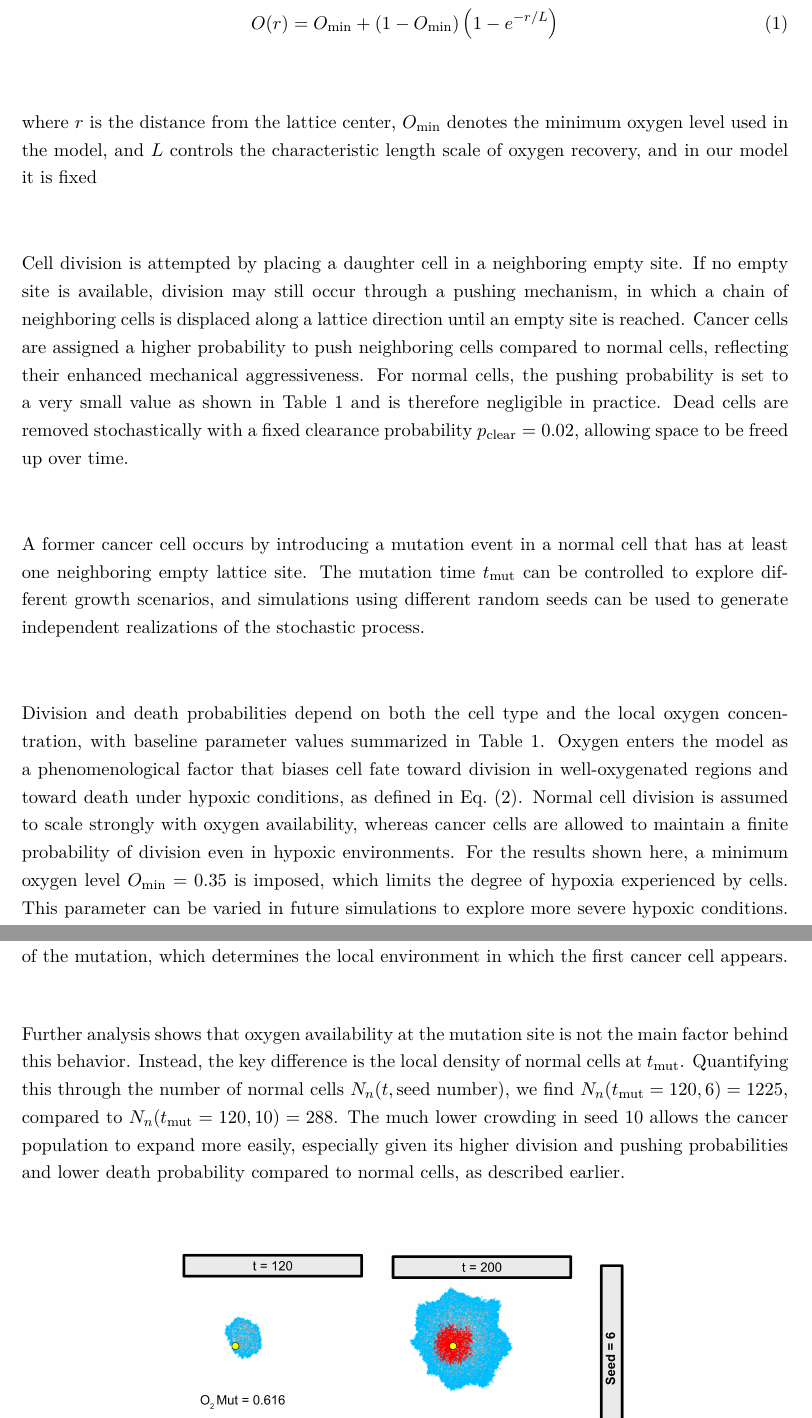
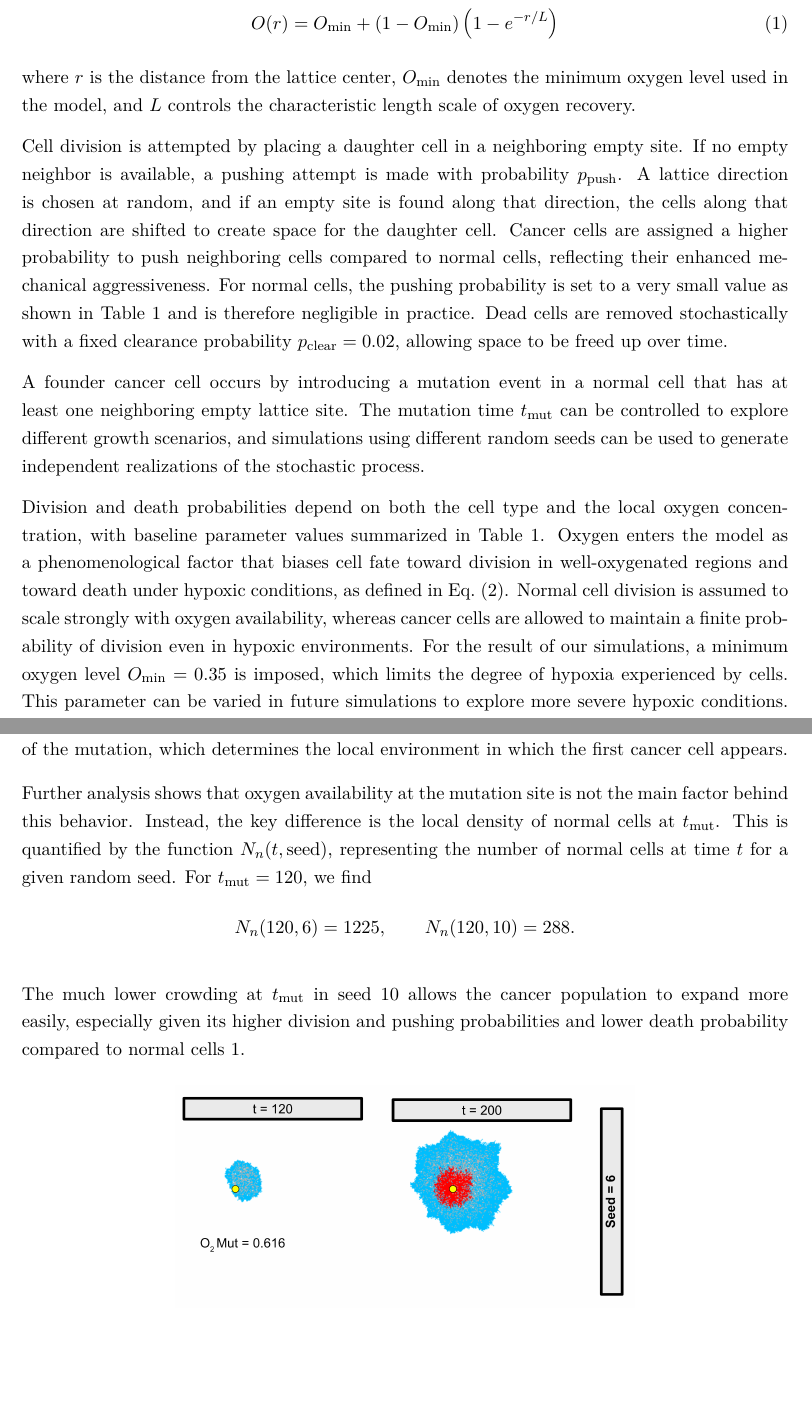
Before and after one commit to Lubna2001/MC_cancer_cells-with-julia, a LaTeX document (doc/Monte_Carlo_cancer_growth_simulation.tex): two parts of pages 2 and 5 of 6, joined at a grey line, cut so that both start at the same text, the shorter picture padded with empty space. Compiled offline with pdfLaTeX.

Commit message:
before sumbitting

```diff
--- a/doc/Monte_Carlo_cancer_growth_simulation.tex
+++ b/doc/Monte_Carlo_cancer_growth_simulation.tex
@@ -103,16 +103,16 @@ O(r) = O_{\min} + \left(1 - O_{\min}\right)\left(1 - e^{-r/L}\right)
 \end{equation}
 
 where $r$ is the distance from the lattice center, $O_{\min}$ denotes the minimum oxygen level used in the model, and $L$ controls
-the characteristic length scale of oxygen recovery, and in our model it is fixed
+the characteristic length scale of oxygen recovery.
 
-Cell division is attempted by placing a daughter cell in a neighboring empty site. If no empty site is available,
-division may still occur through a pushing mechanism, in which a chain of neighboring cells is displaced along
-a lattice direction until an empty site is reached. Cancer cells are assigned a higher probability to push neighboring
+Cell division is attempted by placing a daughter cell in a neighboring empty site. If no empty neighbor is available,
+a pushing attempt is made with probability $p_{\text{push}}$. A lattice direction is chosen at random, and if an empty site
+is found along that direction, the cells along that direction are shifted to create space for the daughter cell. Cancer cells are assigned a higher probability to push neighboring
 cells compared to normal cells, reflecting their enhanced mechanical aggressiveness. For normal cells, the pushing
 probability is set to a very small value as shown in Table~\ref{table:parameters} and is therefore negligible in practice.
 Dead cells are removed stochastically with a fixed clearance probability $p_{\text{clear}} = 0.02$, allowing space to be freed up over time.
 
-A former cancer cell occurs by introducing a mutation event in a normal cell that has at least one neighboring empty lattice site.
+A founder cancer cell occurs by introducing a mutation event in a normal cell that has at least one neighboring empty lattice site.
 The mutation time $t_{\text{mut}}$ can be controlled to explore different growth scenarios, and simulations
 using different random seeds can be used to generate independent realizations of the stochastic process.
 
@@ -120,7 +120,7 @@ Division and death probabilities depend on both the cell type and the local oxyg
 parameter values summarized in Table~\ref{table:parameters}. Oxygen enters the model as a phenomenological factor
 that biases cell fate toward division in well-oxygenated regions and toward death under hypoxic conditions, as defined in Eq.~\eqref{eq:oxygen_fate}.
 Normal cell division is assumed to scale strongly with oxygen availability, whereas cancer cells are allowed
-to maintain a finite probability of division even in hypoxic environments. For the results shown here, a minimum oxygen level
+to maintain a finite probability of division even in hypoxic environments. For the result of our simulations, a minimum oxygen level
 $O_{\min} = 0.35 $ is imposed, which limits the degree of hypoxia experienced by cells.
 This parameter can be varied in future simulations to explore more severe hypoxic conditions.
 If neither division nor death occurs during a given time step, the cell remains unchanged.
@@ -210,11 +210,17 @@ rapidly and occupies most of the lattice by $t=200$, whereas in seed 6 the cance
 from the stochastic placement of the mutation, which determines the local environment in which the first cancer cell appears.
 
 Further analysis shows that oxygen availability at the mutation site is not the main factor behind this behavior.
-Instead, the key difference is the local density of normal cells at $t_{\mathrm{mut}}$. Quantifying this through
-the number of normal cells $N_n(t,\mathrm{\text{seed number}})$, we find $N_n(t_{\mathrm{mut}}=120, 6)=1225$, compared to
-$N_n(t_{\mathrm{mut}}=120, 10)=288$.
-The much lower crowding in seed 10 allows the cancer population to expand more easily, especially given its higher
-division and pushing probabilities and lower death probability compared to normal cells, as described earlier.
+Instead, the key difference is the local density of normal cells at $t_{\mathrm{mut}}$.
+This is quantified by the function $N_n(t,\mathrm{seed})$, representing the number of normal cells at time $t$ for a given random seed.
+For $t_{\mathrm{mut}} = 120$, we find
+\[
+N_n(120,6) = 1225,
+\qquad
+N_n(120,10) = 288.
+\]
+
+The much lower crowding at  $t_{\mathrm{mut}}$ in seed 10 allows the cancer population to expand more easily, especially given its higher
+division and pushing probabilities and lower death probability compared to normal cells \ref{table:parameters}.
 
 
 
```
Also changed, not shown: doc/Monte_Carlo_cancer_growth_simulation.bbl, doc/Monte_Carlo_cancer_growth_simulation.pdf, doc/Monte_Carlo_cancer_growth_simulation.tex (14 more changed lines), 7 other files.
